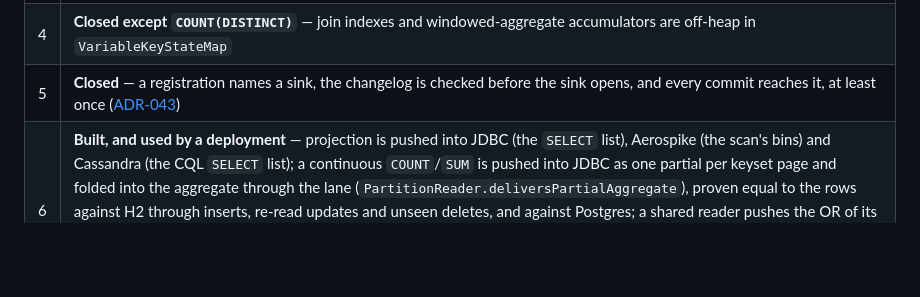
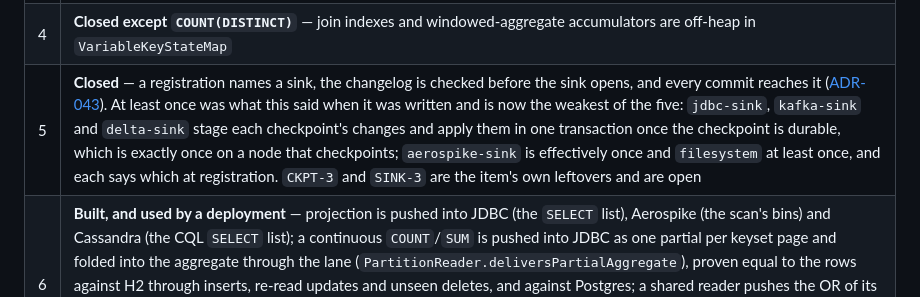
Before and after one commit to ajsinha/pravaha, a Markdown page: docs/adr/039-ga-includes-the-known-gaps-and-clustering.md, the part around the change. Drawn GitHub-style; blank space fills up the shorter version.

Commit message:
ADR-039 item 5 still said a sink got every commit at least once
That was true when it was written and has been the weakest of the five
since the transactional sinks landed: jdbc-sink, kafka-sink and delta-sink
stage a checkpoint and apply it in one transaction once the checkpoint is
durable. The row now says what each sink gives and names CKPT-3 and SINK-3
as the item's open leftovers.

```diff
--- a/docs/adr/039-ga-includes-the-known-gaps-and-clustering.md
+++ b/docs/adr/039-ga-includes-the-known-gaps-and-clustering.md
@@ -72,7 +72,7 @@ assumed — denied and absent reads cost 0.033 and 0.036 ms — and closed on th
 | 2 | **Closed, off by default** — `pravaha.lane.multiplex.*` puts registered queries on a fixed set of shared lanes, each registration on the least loaded one below a per-lane ceiling, and one no lane will take gets a lane of its own rather than a refusal; `pravaha_lane_shared_queries` and `pravaha_lane_own_queries` show where they went (W9-8). A watermark no longer clamps a lane's batch (W9-10). A shared lane carried one query per stream at first, because each query was fed separately and two over one stream on one lane each counted the other's rows — measured at 8 where 4 was right (LANE-1). **LANE-2 lifted it:** rows carry a route per hosted input, a shared reader writes each row into a lane once for every query on it, and any query — a join included — may share a lane; 1,000 queries over one source run on 8 lanes with 8 copies of each row. A source promising exactly-once or order still reads once per query |
 | 3 | **Closed, off by default** — `pravaha.state.spill.*` gives join and windowed-aggregate state a memory-mapped overflow tier; `COUNT(DISTINCT)` cannot spill and is refused by name with it on |
 | 4 | **Closed except `COUNT(DISTINCT)`** — join indexes and windowed-aggregate accumulators are off-heap in `VariableKeyStateMap` |
-| 5 | **Closed** — a registration names a sink, the changelog is checked before the sink opens, and every commit reaches it, at least once ([ADR-043](043-how-a-continuous-query-names-its-sink.md)) |
+| 5 | **Closed** — a registration names a sink, the changelog is checked before the sink opens, and every commit reaches it ([ADR-043](043-how-a-continuous-query-names-its-sink.md)). At least once was what this said when it was written and is now the weakest of the five: `jdbc-sink`, `kafka-sink` and `delta-sink` stage each checkpoint's changes and apply them in one transaction once the checkpoint is durable, which is exactly once on a node that checkpoints; `aerospike-sink` is effectively once and `filesystem` at least once, and each says which at registration. `CKPT-3` and `SINK-3` are the item's own leftovers and are open |
 | 6 | **Built, and used by a deployment** — projection is pushed into JDBC (the `SELECT` list), Aerospike (the scan's bins) and Cassandra (the CQL `SELECT` list); a continuous `COUNT`/`SUM` is pushed into JDBC as one partial per keyset page and folded into the aggregate through the lane (`PartitionReader.deliversPartialAggregate`), proven equal to the rows against H2 through inserts, re-read updates and unseen deletes, and against Postgres; a shared reader pushes the OR of its queries' filters and is rebuilt only when idle as they join and leave. Not claimed: partials from Aerospike or Cassandra, partials for windowed aggregates, Cassandra filters, and pushdown in `EXPLAIN`. The Cassandra plugin is built, as a full `token()`-range scan |
 | 7 | **Partly** — the console's read-side authorization gap and three literal §23.20 items are closed; the design-system surface is not built, by decision |
 | 8 | **Two slices of several** — real partition assignment and fenced leases; no runtime consumer, so a node refuses to serve `PARTITIONED` (see above). The consumer is designed in [ADR-045](045-cluster-mode-assigns-queries-not-rows.md) — a node owns whole computations, not rows — and is on hold |
```
